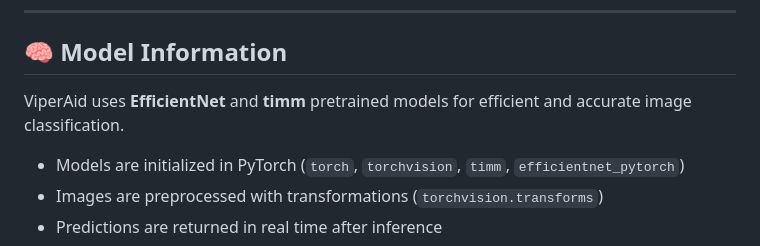
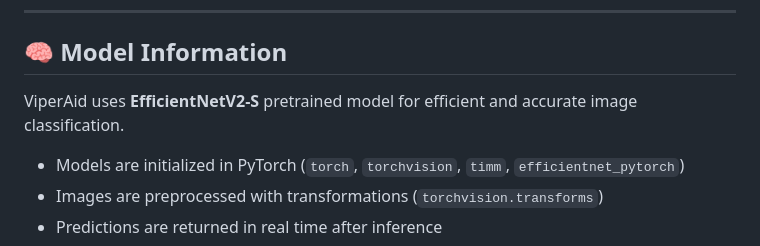
Before and after one commit to TheHyperFlux/ViperAid, a Markdown page: README.md, the part around the change. GitHub-like rendering.

```diff
--- a/README.md
+++ b/README.md
@@ -94,7 +94,7 @@ Now open **[http://127.0.0.1:5000/](http://127.0.0.1:5000/)** in your browser
 
 ## 🧠 Model Information
 
-ViperAid uses **EfficientNet** and **timm** pretrained models for efficient and accurate image classification.
+ViperAid uses **EfficientNetV2-S** pretrained model for efficient and accurate image classification.
 
 * Models are initialized in PyTorch (`torch`, `torchvision`, `timm`, `efficientnet_pytorch`)
 * Images are preprocessed with transformations (`torchvision.transforms`)
```
